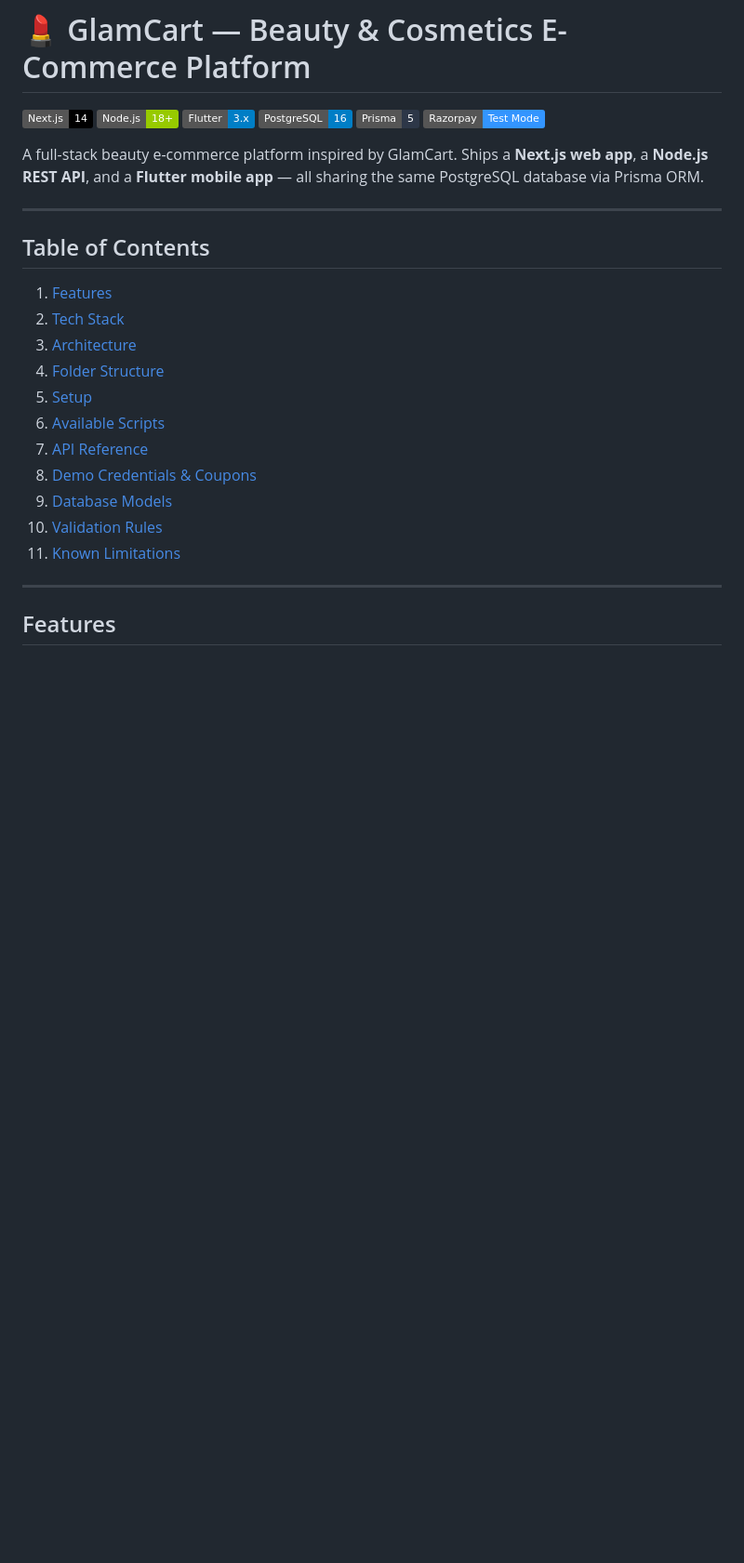
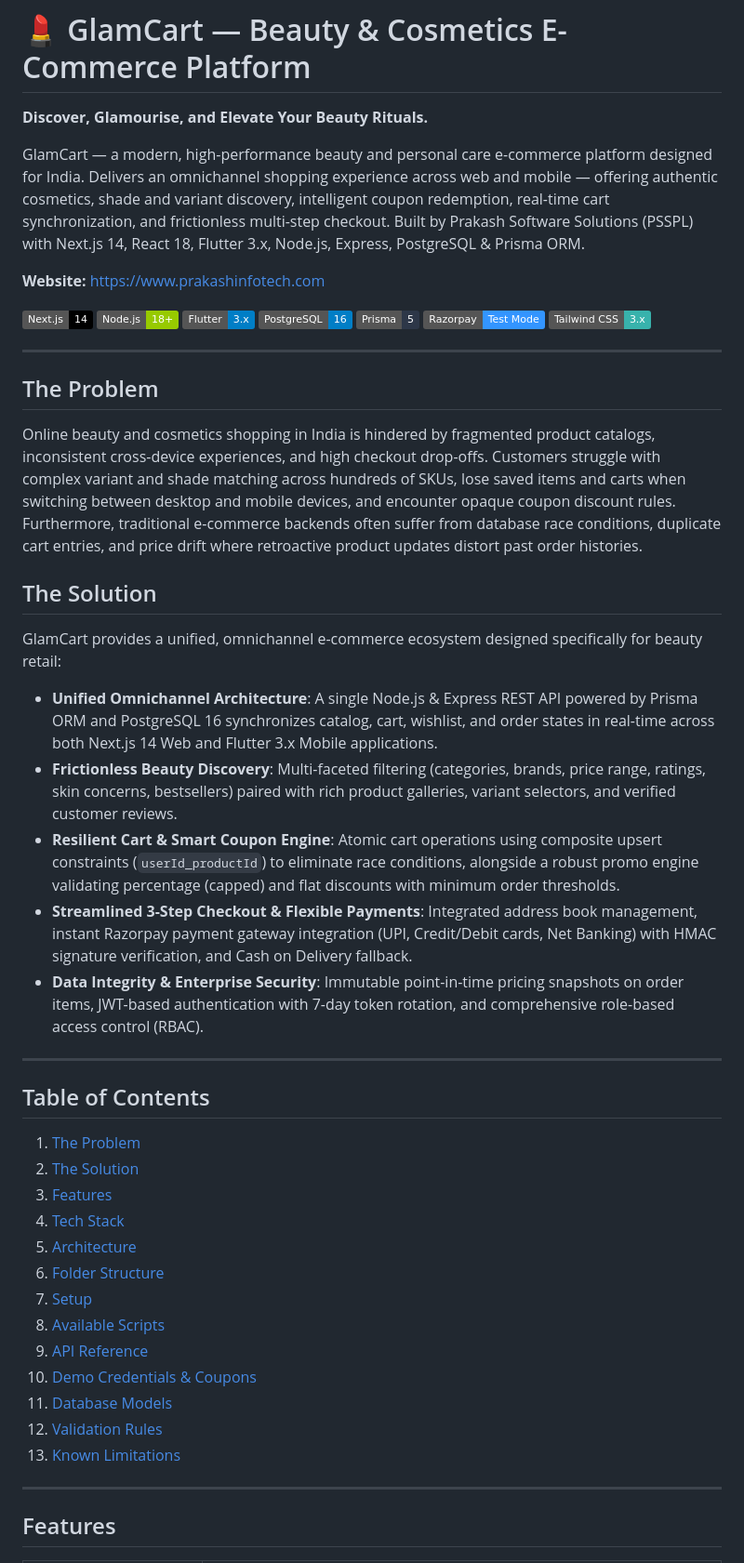
Before and after one commit to prakashinfotech/glam-cart, a Markdown page: README.md, the part around one of its changes. Shown at 93% size. GitHub-like rendering; badges without logos; blank space fills up the shorter version.

Commit message:
docs: add problem and solution sections to README and architecture docs

```diff
--- a/README.md
+++ b/README.md
@@ -2,30 +2,52 @@
 
 # 💄 GlamCart — Beauty & Cosmetics E-Commerce Platform
 
-![Next.js](https://img.shields.io/badge/Next.js-14-black?logo=next.js)
-![Node.js](https://img.shields.io/badge/Node.js-18%2B-green?logo=node.js)
-![Flutter](https://img.shields.io/badge/Flutter-3.x-blue?logo=flutter)
-![PostgreSQL](https://img.shields.io/badge/PostgreSQL-16-blue?logo=postgresql)
-![Prisma](https://img.shields.io/badge/Prisma-5-2D3748?logo=prisma)
-![Razorpay](https://img.shields.io/badge/Razorpay-Test_Mode-3395FF)
+**Discover, Glamourise, and Elevate Your Beauty Rituals.**
 
-A full-stack beauty e-commerce platform inspired by GlamCart. Ships a **Next.js web app**, a **Node.js REST API**, and a **Flutter mobile app** — all sharing the same PostgreSQL database via Prisma ORM.
+GlamCart — a modern, high-performance beauty and personal care e-commerce platform designed for India. Delivers an omnichannel shopping experience across web and mobile — offering authentic cosmetics, shade and variant discovery, intelligent coupon redemption, real-time cart synchronization, and frictionless multi-step checkout. Built by Prakash Software Solutions (PSSPL) with Next.js 14, React 18, Flutter 3.x, Node.js, Express, PostgreSQL & Prisma ORM.
+
+**Website:** [https://www.prakashinfotech.com](https://www.prakashinfotech.com)
+
+[![Next.js](https://img.shields.io/badge/Next.js-14-black?logo=next.js)](https://nextjs.org/)
+[![Node.js](https://img.shields.io/badge/Node.js-18%2B-green?logo=node.js)](https://nodejs.org/)
+[![Flutter](https://img.shields.io/badge/Flutter-3.x-blue?logo=flutter)](https://flutter.dev/)
+[![PostgreSQL](https://img.shields.io/badge/PostgreSQL-16-blue?logo=postgresql)](https://www.postgresql.org/)
+[![Prisma](https://img.shields.io/badge/Prisma-5-2D3748?logo=prisma)](https://www.prisma.io/)
+[![Razorpay](https://img.shields.io/badge/Razorpay-Test_Mode-3395FF)](https://razorpay.com/)
+[![Tailwind CSS](https://img.shields.io/badge/Tailwind_CSS-3.x-38B2AC?logo=tailwind-css)](https://tailwindcss.com/)
+
+---
+
+## The Problem
+
+Online beauty and cosmetics shopping in India is hindered by fragmented product catalogs, inconsistent cross-device experiences, and high checkout drop-offs. Customers struggle with complex variant and shade matching across hundreds of SKUs, lose saved items and carts when switching between desktop and mobile devices, and encounter opaque coupon discount rules. Furthermore, traditional e-commerce backends often suffer from database race conditions, duplicate cart entries, and price drift where retroactive product updates distort past order histories.
+
+## The Solution
+
+GlamCart provides a unified, omnichannel e-commerce ecosystem designed specifically for beauty retail:
+- **Unified Omnichannel Architecture**: A single Node.js & Express REST API powered by Prisma ORM and PostgreSQL 16 synchronizes catalog, cart, wishlist, and order states in real-time across both Next.js 14 Web and Flutter 3.x Mobile applications.
+- **Frictionless Beauty Discovery**: Multi-faceted filtering (categories, brands, price range, ratings, skin concerns, bestsellers) paired with rich product galleries, variant selectors, and verified customer reviews.
+- **Resilient Cart & Smart Coupon Engine**: Atomic cart operations using composite upsert constraints (`userId_productId`) to eliminate race conditions, alongside a robust promo engine validating percentage (capped) and flat discounts with minimum order thresholds.
+- **Streamlined 3-Step Checkout & Flexible Payments**: Integrated address book management, instant Razorpay payment gateway integration (UPI, Credit/Debit cards, Net Banking) with HMAC signature verification, and Cash on Delivery fallback.
+- **Data Integrity & Enterprise Security**: Immutable point-in-time pricing snapshots on order items, JWT-based authentication with 7-day token rotation, and comprehensive role-based access control (RBAC).
 
 ---
 
 ## Table of Contents
 
-1. [Features](#features)
-2. [Tech Stack](#tech-stack)
-3. [Architecture](#architecture)
-4. [Folder Structure](#folder-structure)
-5. [Setup](#setup)
-6. [Available Scripts](#available-scripts)
-7. [API Reference](#api-reference)
-8. [Demo Credentials & Coupons](#demo-credentials--coupons)
-9. [Database Models](#database-models)
-10. [Validation Rules](#validation-rules)
-11. [Known Limitations](#known-limitations)
+1. [The Problem](#the-problem)
+2. [The Solution](#the-solution)
+3. [Features](#features)
+4. [Tech Stack](#tech-stack)
+5. [Architecture](#architecture)
+6. [Folder Structure](#folder-structure)
+7. [Setup](#setup)
+8. [Available Scripts](#available-scripts)
+9. [API Reference](#api-reference)
+10. [Demo Credentials & Coupons](#demo-credentials--coupons)
+11. [Database Models](#database-models)
+12. [Validation Rules](#validation-rules)
+13. [Known Limitations](#known-limitations)
 
 ---
 
```
Also changed, not shown: other parts of README.md (+12 -0 lines), docs/GLAMCART_ARCHITECTURE.md (+16 -1 lines).
